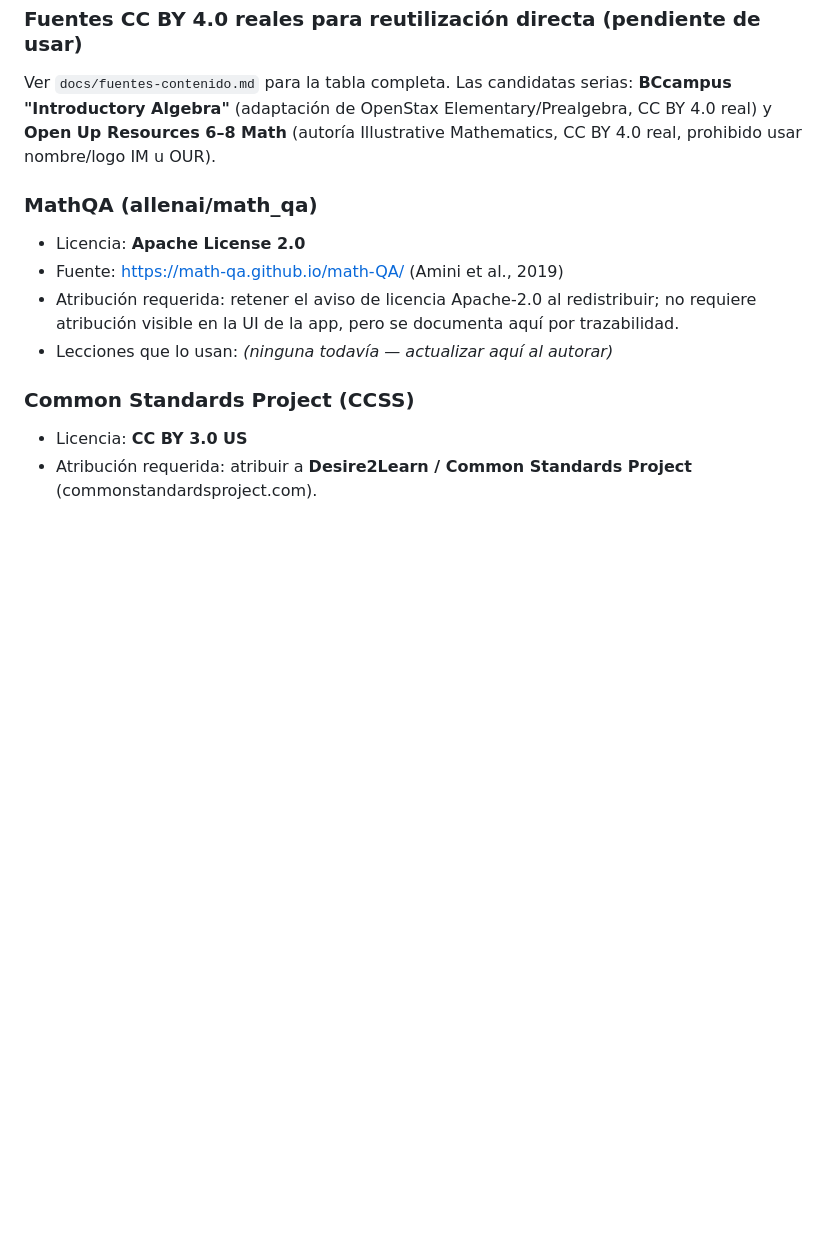
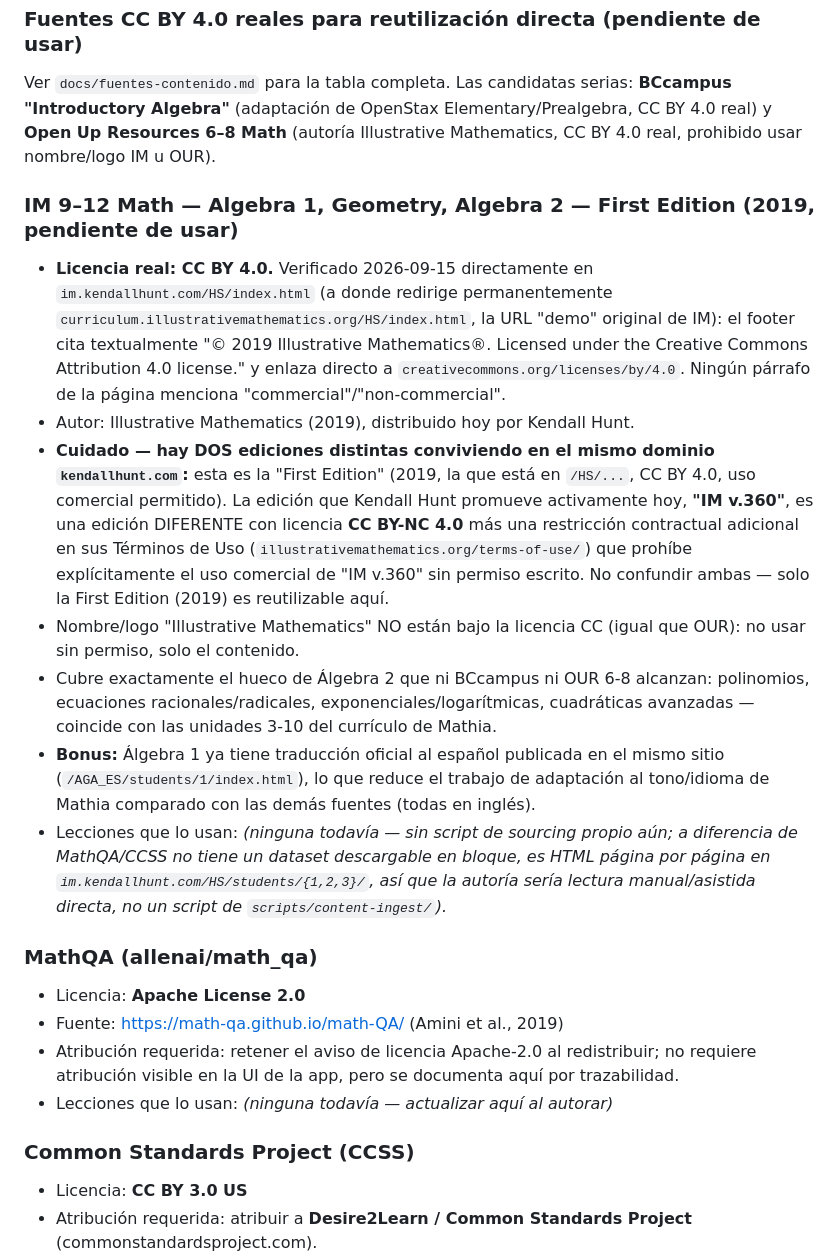
Before and after one commit to sazardev/mathia, a Markdown page: ATTRIBUTIONS.md, the part around the change. Drawn GitHub-style; blank space fills up the shorter version.

Commit message:
docs(content): registra IM 9-12 Math First Edition (2019) como fuente CC BY 4.0
Verificado directo en im.kendallhunt.com/HS/index.html (footer enlaza
a creativecommons.org/licenses/by/4.0, sin lenguaje de restriccion
comercial). Cubre el hueco de Algebra 2 (polinomios, exponenciales/
log, cuadraticas avanzadas) que ni BCcampus ni Open Up Resources 6-8
alcanzan, e incluye Algebra 1 ya traducido al espanol oficialmente.

Distinto de "IM v.360" (edicion actual promovida por Kendall Hunt,
CC BY-NC 4.0 + restriccion contractual de uso comercial) que convive
en el mismo dominio - documentado el riesgo de confundirlas.

```diff
--- a/ATTRIBUTIONS.md
+++ b/ATTRIBUTIONS.md
@@ -39,6 +39,35 @@ Ver `docs/fuentes-contenido.md` para la tabla completa. Las candidatas serias:
 y **Open Up Resources 6–8 Math** (autoría Illustrative Mathematics, CC BY 4.0 real, prohibido usar
 nombre/logo IM u OUR).
 
+### IM 9–12 Math — Algebra 1, Geometry, Algebra 2 — First Edition (2019, pendiente de usar)
+
+- **Licencia real: CC BY 4.0.** Verificado 2026-09-15 directamente en
+  `im.kendallhunt.com/HS/index.html` (a donde redirige permanentemente
+  `curriculum.illustrativemathematics.org/HS/index.html`, la URL "demo" original de IM): el footer
+  cita textualmente "© 2019 Illustrative Mathematics®. Licensed under the Creative Commons
+  Attribution 4.0 license." y enlaza directo a `creativecommons.org/licenses/by/4.0`. Ningún
+  párrafo de la página menciona "commercial"/"non-commercial".
+- Autor: Illustrative Mathematics (2019), distribuido hoy por Kendall Hunt.
+- **Cuidado — hay DOS ediciones distintas conviviendo en el mismo dominio `kendallhunt.com`:**
+  esta es la "First Edition" (2019, la que está en `/HS/...`, CC BY 4.0, uso comercial permitido).
+  La edición que Kendall Hunt promueve activamente hoy, **"IM v.360"**, es una edición DIFERENTE
+  con licencia **CC BY-NC 4.0** más una restricción contractual adicional en sus Términos de Uso
+  (`illustrativemathematics.org/terms-of-use/`) que prohíbe explícitamente el uso comercial de "IM
+  v.360" sin permiso escrito. No confundir ambas — solo la First Edition (2019) es reutilizable
+  aquí.
+- Nombre/logo "Illustrative Mathematics" NO están bajo la licencia CC (igual que OUR): no usar sin
+  permiso, solo el contenido.
+- Cubre exactamente el hueco de Álgebra 2 que ni BCcampus ni OUR 6-8 alcanzan: polinomios,
+  ecuaciones racionales/radicales, exponenciales/logarítmicas, cuadráticas avanzadas — coincide con
+  las unidades 3-10 del currículo de Mathia.
+- **Bonus:** Álgebra 1 ya tiene traducción oficial al español publicada en el mismo sitio
+  (`/AGA_ES/students/1/index.html`), lo que reduce el trabajo de adaptación al tono/idioma de
+  Mathia comparado con las demás fuentes (todas en inglés).
+- Lecciones que lo usan: _(ninguna todavía — sin script de sourcing propio aún; a diferencia de
+  MathQA/CCSS no tiene un dataset descargable en bloque, es HTML página por página en
+  `im.kendallhunt.com/HS/students/{1,2,3}/`, así que la autoría sería lectura manual/asistida
+  directa, no un script de `scripts/content-ingest/`)._
+
 ### MathQA (allenai/math_qa)
 
 - Licencia: **Apache License 2.0**
```
Also changed, not shown: docs/fuentes-contenido.md (+2 -1 lines), scripts/content-ingest/README.md (+11 -0 lines).
